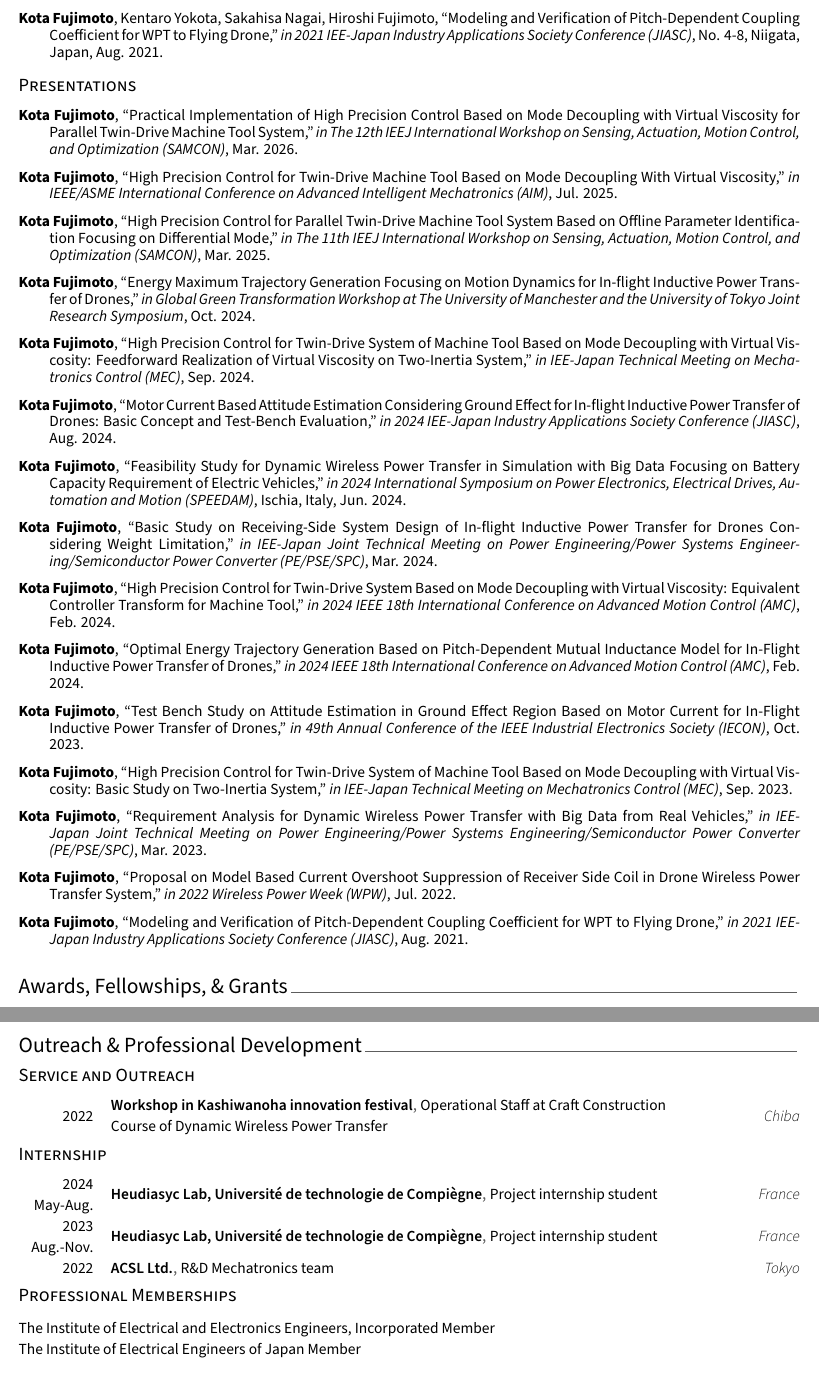
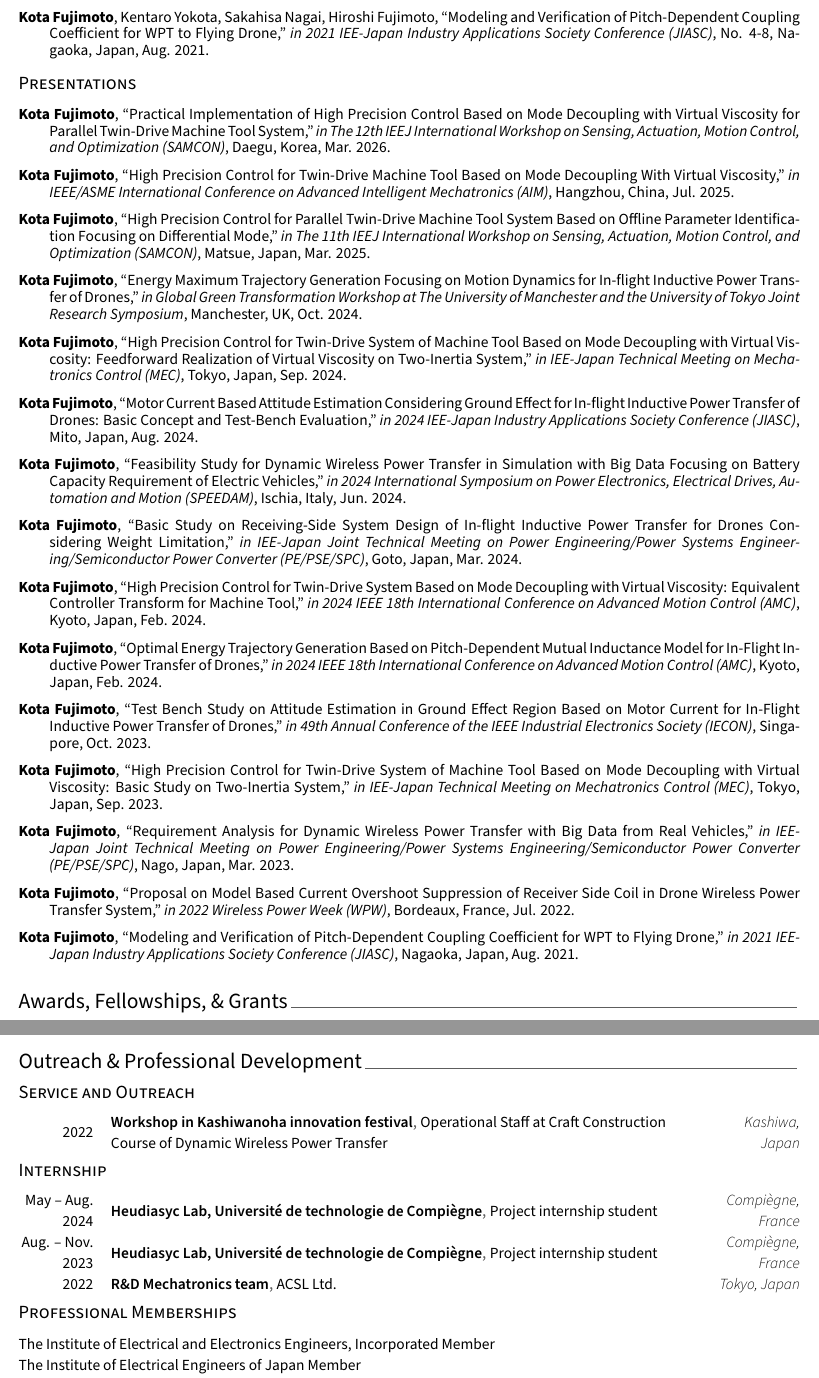
Before and after one commit to kota-may478/kota-may478.github.io, a LaTeX CV (pdf/workspace/tex/cv.tex, which reads pdf/workspace/tex/cv/extracurricular.tex, pdf/workspace/tex/cv/presentation.tex): two parts of pages 4 and 5 of 5, joined at a grey line, cut so that both start at the same text. The pictures show the PDF file pdf/AcademicCV.pdf that the author committed with the source.

Commit message:
Post-audit follow-up: notation, JP career strings, City–Country places (#22)
<!-- CURSOR_AGENT_PR_BODY_BEGIN -->
Post–PR #21 follow-up. **Head:**
`0e04d09ce7da63b91996b1c5eb48299be98355cd`

## Latest

- **`index.html`:** English paper/presentation lines use `Singapore` /
`Manchester, UK` (Japanese domestic lines unchanged).
- **CV layout:** Reverted `academic-cv.cls` honor column widen —
**`academic-cv.cls` matches `master`**; `pdftotext` of rebuilt
`pdf/AcademicCV.pdf` matches the **`c47cc78`** PDF text exactly (unified
diff empty).

## Prior (11:03–11:05 JST)

Singapore/シンガポール, presentation venues, extracurricular places, JP career
SPRING GX punctuation, IECON `pp. 1-6`, etc.

**Grep:** no `United Kingdom` or `Singapore, Singapore` in HTML/tex.

<!-- CURSOR_AGENT_PR_BODY_END -->

<div><a
href="https://cursor.com/agents/bc-d470bb60-eb5d-5137-924f-56ec8c6d0135?cursor_ref=pr_footer&cursor_cta=open_in_web"><picture><source
media="(prefers-color-scheme: dark)"
srcset="https://cursor.com/assets/images/open-in-web-dark.png"><source
media="(prefers-color-scheme: light)"
srcset="https://cursor.com/assets/images/open-in-web-light.png"><img
alt="Open in Web" width="114" height="28"
src="https://cursor.com/assets/images/open-in-web-dark.png"></picture></a>&nbsp;<a
href="https://cursor.com/background-agent?bcId=bc-d470bb60-eb5d-5137-924f-56ec8c6d0135&cursor_ref=pr_footer&cursor_cta=open_in_cursor"><picture><source
media="(prefers-color-scheme: dark)"
srcset="https://cursor.com/assets/images/open-in-cursor-dark.png"><source
media="(prefers-color-scheme: light)"
srcset="https://cursor.com/assets/images/open-in-cursor-light.png"><img
alt="Open in Cursor" width="131" height="28"
src="https://cursor.com/assets/images/open-in-cursor-dark.png"></picture></a>&nbsp;</div>

---------

Co-authored-by: Cursor Agent <cursoragent@cursor.com>
Co-authored-by: Kota Fujimoto <kota-may478@users.noreply.github.com>

```diff
--- a/pdf/workspace/tex/cv/extracurricular.tex
+++ b/pdf/workspace/tex/cv/extracurricular.tex
@@ -13,7 +13,7 @@
   \cvhonor
     {Workshop in Kashiwanoha innovation festival} % Event/Organization
     {Operational Staff at Craft Construction Course of Dynamic Wireless Power Transfer} % Position
-    {Chiba} % Location
+    {Kashiwa, Japan} % Location
     {2022} % Date(s)
 %---------------------------------------------------------
 %---------------------------------------------------------
@@ -32,15 +32,15 @@
   \cvhonor
     {Heudiasyc Lab, Université de technologie de Compiègne} % Event/Organization
     {Project internship student} % Position
-    {France} % Location
-    {2024 May-Aug.} % Date(s)
+    {Compiègne, France} % Location
+    {May -- Aug. 2024} % Date(s)
 
 %---------------------------------------------------------
   \cvhonor
     {Heudiasyc Lab, Université de technologie de Compiègne} % Event/Organization
     {Project internship student} % Position
-    {France} % Location
-    {2023 Aug.-Nov.} % Date(s)
+    {Compiègne, France} % Location
+    {Aug. -- Nov. 2023} % Date(s)
 
 
 %---------------------------------------------------------
--- a/pdf/workspace/tex/cv/presentation.tex
+++ b/pdf/workspace/tex/cv/presentation.tex
@@ -27,5 +27,5 @@
 
     \cvpub{Yutaka Shikauchi, \textbf{Kota Fujimoto}, Osamu Shimizu, Hiroshi Fujimoto, Shuji Kawano, ``Verification of Big Data Analysis on Dynamic Wireless Power Transfer for Electric Vehicles Focused on Traffic Signal GPS," \textit{in The 7th International Electric Vehicle Technology Conference (EVTeC)}, Yokohama, Japan, May 2025.}
 
-    \cvpub{\textbf{Kota Fujimoto}, Hiroshi Fujimoto, Yoshihiro Isaoka, Yuki Terada, ``High Precision Control for Parallel Twin-Drive Machine Tool System Based on Offline Parameter Identification Focusing on Differential Mode," \textit{in The 11th IEEJ International Workshop on Sensing, Actuation, Motion Control, and Optimization (SAMCON)}, Shimane, Japan, Mar. 2025.}
+    \cvpub{\textbf{Kota Fujimoto}, Hiroshi Fujimoto, Yoshihiro Isaoka, Yuki Terada, ``High Precision Control for Parallel Twin-Drive Machine Tool System Based on Offline Parameter Identification Focusing on Differential Mode," \textit{in The 11th IEEJ International Workshop on Sensing, Actuation, Motion Control, and Optimization (SAMCON)}, Matsue, Japan, Mar. 2025.}
 
@@ -67,17 +67,17 @@
 
     \cvpub{\textbf{Kota Fujimoto}, Hiroshi Fujimoto, Yoshihiro Isaoka, Yuki Terada, ``High Precision Control for Twin-Drive System of Machine Tool Based on Mode Decoupling with Virtual Viscosity: Feedforward Realization of Virtual Viscosity on Two-Inertia System," \textit{in IEE-Japan Technical Meeting on Mechatronics Control (MEC)}, No. MEC-24-012, Tokyo, Japan, Sep. 2024.}
 
-    \cvpub{\textbf{Kota Fujimoto}, Sakahisa Nagai, Binh-Minh Nguyen, Hiroshi Fujimoto, ``Motor Current Based Attitude Estimation Considering Ground Effect for In-flight Inductive Power Transfer of Drones: Basic Concept and Test-Bench Evaluation," \textit{in 2024 IEE-Japan Industry Applications Society Conference (JIASC)}, No. 1-60, Ibaraki, Japan, Aug. 2024.}
+    \cvpub{\textbf{Kota Fujimoto}, Sakahisa Nagai, Binh-Minh Nguyen, Hiroshi Fujimoto, ``Motor Current Based Attitude Estimation Considering Ground Effect for In-flight Inductive Power Transfer of Drones: Basic Concept and Test-Bench Evaluation," \textit{in 2024 IEE-Japan Industry Applications Society Conference (JIASC)}, No. 1-60, Mito, Japan, Aug. 2024.}
 
-    \cvpub{\textbf{Kota Fujimoto}, Yusuke Satoh, Sakahisa Nagai, Hiroshi Fujimoto, ``Basic Study on Receiving-Side System Design of In-flight Inductive Power Transfer for Drones Considering Weight Limitation," \textit{in IEE-Japan Joint Technical Meeting on Power Engineering/Power Systems Engineering/Semiconductor Power Converter (PE/PSE/SPC)}, No. PE-24-059,PSE-24-071,SPC-24-113, Nagasaki, Japan, Mar. 2024.}
+    \cvpub{\textbf{Kota Fujimoto}, Yusuke Satoh, Sakahisa Nagai, Hiroshi Fujimoto, ``Basic Study on Receiving-Side System Design of In-flight Inductive Power Transfer for Drones Considering Weight Limitation," \textit{in IEE-Japan Joint Technical Meeting on Power Engineering/Power Systems Engineering/Semiconductor Power Converter (PE/PSE/SPC)}, No. PE-24-059,PSE-24-071,SPC-24-113, Goto, Japan, Mar. 2024.}
 
     \cvpub{\textbf{Kota Fujimoto}, Hiroshi Fujimoto, Yoshihiro Isaoka, Yuki Terada, ``High Precision Control for Twin-Drive System of Machine Tool Based on Mode Decoupling with Virtual Viscosity: Basic Study on Two-Inertia System," \textit{in IEE-Japan Technical Meeting on Mechatronics Control (MEC)}, No. MEC-23-011, Tokyo, Japan, Sep. 2023.}
 
-    \cvpub{\textbf{Kota Fujimoto}, Osamu Shimizu, Hiroshi Fujimoto, Jin Katsuya, Tetsu Sato, ``Requirement Analysis for Dynamic Wireless Power Transfer with Big Data from Real Vehicles," \textit{in IEE-Japan Joint Technical Meeting on Power Engineering/Power Systems Engineering/Semiconductor Power Converter (PE/PSE/SPC)}, No. PE-23-084,PSE-23-090,SPC-23-140, Okinawa, Japan, Mar. 2023.}
+    \cvpub{\textbf{Kota Fujimoto}, Osamu Shimizu, Hiroshi Fujimoto, Jin Katsuya, Tetsu Sato, ``Requirement Analysis for Dynamic Wireless Power Transfer with Big Data from Real Vehicles," \textit{in IEE-Japan Joint Technical Meeting on Power Engineering/Power Systems Engineering/Semiconductor Power Converter (PE/PSE/SPC)}, No. PE-23-084,PSE-23-090,SPC-23-140, Nago, Japan, Mar. 2023.}
 
-    \cvpub{Yusuke Satoh, \textbf{Kota Fujimoto}, Ryo Matsumoto, Sakahisa Nagai, Binh-Minh Nguyen, Hiroshi Fujimoto, ``Basic Study on Flight Altitude and Battery Current Control in In-flight Wireless Power Transfer for Drones," \textit{in IEE-Japan Joint Technical Meeting on Power Engineering/Power Systems Engineering/Semiconductor Power Converter (PE/PSE/SPC)}, No. PE-23-085,PSE-23-091,SPC-23-141, Okinawa, Japan, Mar. 2023.}
+    \cvpub{Yusuke Satoh, \textbf{Kota Fujimoto}, Ryo Matsumoto, Sakahisa Nagai, Binh-Minh Nguyen, Hiroshi Fujimoto, ``Basic Study on Flight Altitude and Battery Current Control in In-flight Wireless Power Transfer for Drones," \textit{in IEE-Japan Joint Technical Meeting on Power Engineering/Power Systems Engineering/Semiconductor Power Converter (PE/PSE/SPC)}, No. PE-23-085,PSE-23-091,SPC-23-141, Nago, Japan, Mar. 2023.}
 
-    \cvpub{\textbf{Kota Fujimoto}, Kentaro Yokota, Sakahisa Nagai, Hiroshi Fujimoto, ``Modeling and Verification of Pitch-Dependent Coupling Coefficient for WPT to Flying Drone," \textit{in 2021 IEE-Japan Industry Applications Society Conference (JIASC)}, No. 4-8, Niigata, Japan, Aug. 2021.}
+    \cvpub{\textbf{Kota Fujimoto}, Kentaro Yokota, Sakahisa Nagai, Hiroshi Fujimoto, ``Modeling and Verification of Pitch-Dependent Coupling Coefficient for WPT to Flying Drone," \textit{in 2021 IEE-Japan Industry Applications Society Conference (JIASC)}, No. 4-8, Nagaoka, Japan, Aug. 2021.}
 
 \end{cvpubs}
 
@@ -85,34 +85,34 @@
 
 \begin{cvpubs}
 
-    \cvpub{\textbf{Kota Fujimoto}, ``Practical Implementation of High Precision Control Based on Mode Decoupling with Virtual Viscosity for Parallel Twin-Drive Machine Tool System," \textit{in The 12th IEEJ International Workshop on Sensing, Actuation, Motion Control, and Optimization (SAMCON)}, Mar. 2026.}
+    \cvpub{\textbf{Kota Fujimoto}, ``Practical Implementation of High Precision Control Based on Mode Decoupling with Virtual Viscosity for Parallel Twin-Drive Machine Tool System," \textit{in The 12th IEEJ International Workshop on Sensing, Actuation, Motion Control, and Optimization (SAMCON)}, Daegu, Korea, Mar. 2026.}
 
-    \cvpub{\textbf{Kota Fujimoto}, ``High Precision Control for Twin-Drive Machine Tool Based on Mode Decoupling With Virtual Viscosity," \textit{in IEEE/ASME International Conference on Advanced Intelligent Mechatronics (AIM)}, Jul. 2025.}
+    \cvpub{\textbf{Kota Fujimoto}, ``High Precision Control for Twin-Drive Machine Tool Based on Mode Decoupling With Virtual Viscosity," \textit{in IEEE/ASME International Conference on Advanced Intelligent Mechatronics (AIM)}, Hangzhou, China, Jul. 2025.}
 
-    \cvpub{\textbf{Kota Fujimoto}, ``High Precision Control for Parallel Twin-Drive Machine Tool System Based on Offline Parameter Identification Focusing on Differential Mode," \textit{in The 11th IEEJ International Workshop on Sensing, Actuation, Motion Control, and Optimization (SAMCON)}, Mar. 2025.}
+    \cvpub{\textbf{Kota Fujimoto}, ``High Precision Control for Parallel Twin-Drive Machine Tool System Based on Offline Parameter Identification Focusing on Differential Mode," \textit{in The 11th IEEJ International Workshop on Sensing, Actuation, Motion Control, and Optimization (SAMCON)}, Matsue, Japan, Mar. 2025.}
 
-    \cvpub{\textbf{Kota Fujimoto}, ``Energy Maximum Trajectory Generation Focusing on Motion Dynamics for In-flight Inductive Power Transfer of Drones," \textit{in Global Green Transformation Workshop at The University of Manchester and the University of Tokyo Joint Research Symposium}, Oct. 2024.}
+    \cvpub{\textbf{Kota Fujimoto}, ``Energy Maximum Trajectory Generation Focusing on Motion Dynamics for In-flight Inductive Power Transfer of Drones," \textit{in Global Green Transformation Workshop at The University of Manchester and the University of Tokyo Joint Research Symposium}, Manchester, UK, Oct. 2024.}
 
-    \cvpub{\textbf{Kota Fujimoto}, ``High Precision Control for Twin-Drive System of Machine Tool Based on Mode Decoupling with Virtual Viscosity: Feedforward Realization of Virtual Viscosity on Two-Inertia System," \textit{in IEE-Japan Technical Meeting on Mechatronics Control (MEC)}, Sep. 2024.}
+    \cvpub{\textbf{Kota Fujimoto}, ``High Precision Control for Twin-Drive System of Machine Tool Based on Mode Decoupling with Virtual Viscosity: Feedforward Realization of Virtual Viscosity on Two-Inertia System," \textit{in IEE-Japan Technical Meeting on Mechatronics Control (MEC)}, Tokyo, Japan, Sep. 2024.}
 
-    \cvpub{\textbf{Kota Fujimoto}, ``Motor Current Based Attitude Estimation Considering Ground Effect for In-flight Inductive Power Transfer of Drones: Basic Concept and Test-Bench Evaluation," \textit{in 2024 IEE-Japan Industry Applications Society Conference (JIASC)}, Aug. 2024.}
+    \cvpub{\textbf{Kota Fujimoto}, ``Motor Current Based Attitude Estimation Considering Ground Effect for In-flight Inductive Power Transfer of Drones: Basic Concept and Test-Bench Evaluation," \textit{in 2024 IEE-Japan Industry Applications Society Conference (JIASC)}, Mito, Japan, Aug. 2024.}
 
     \cvpub{\textbf{Kota Fujimoto}, ``Feasibility Study for Dynamic Wireless Power Transfer in Simulation with Big Data Focusing on Battery Capacity Requirement of Electric Vehicles," \textit{in 2024 International Symposium on Power Electronics, Electrical Drives, Automation and Motion (SPEEDAM)}, Ischia, Italy, Jun. 2024.}
 
-    \cvpub{\textbf{Kota Fujimoto}, ``Basic Study on Receiving-Side System Design of In-flight Inductive Power Transfer for Drones Considering Weight Limitation," \textit{in IEE-Japan Joint Technical Meeting on Power Engineering/Power Systems Engineering/Semiconductor Power Converter (PE/PSE/SPC)}, Mar. 2024.}
+    \cvpub{\textbf{Kota Fujimoto}, ``Basic Study on Receiving-Side System Design of In-flight Inductive Power Transfer for Drones Considering Weight Limitation," \textit{in IEE-Japan Joint Technical Meeting on Power Engineering/Power Systems Engineering/Semiconductor Power Converter (PE/PSE/SPC)}, Goto, Japan, Mar. 2024.}
 
-    \cvpub{\textbf{Kota Fujimoto}, ``High Precision Control for Twin-Drive System Based on Mode Decoupling with Virtual Viscosity: Equivalent Controller Transform for Machine Tool," \textit{in 2024 IEEE 18th International Conference on Advanced Motion Control (AMC)}, Feb. 2024.}
+    \cvpub{\textbf{Kota Fujimoto}, ``High Precision Control for Twin-Drive System Based on Mode Decoupling with Virtual Viscosity: Equivalent Controller Transform for Machine Tool," \textit{in 2024 IEEE 18th International Conference on Advanced Motion Control (AMC)}, Kyoto, Japan, Feb. 2024.}
 
-    \cvpub{\textbf{Kota Fujimoto}, ``Optimal Energy Trajectory Generation Based on Pitch-Dependent Mutual Inductance Model for In-Flight Inductive Power Transfer of Drones," \textit{in 2024 IEEE 18th International Conference on Advanced Motion Control (AMC)}, Feb. 2024.}
+    \cvpub{\textbf{Kota Fujimoto}, ``Optimal Energy Trajectory Generation Based on Pitch-Dependent Mutual Inductance Model for In-Flight Inductive Power Transfer of Drones," \textit{in 2024 IEEE 18th International Conference on Advanced Motion Control (AMC)}, Kyoto, Japan, Feb. 2024.}
 
-    \cvpub{\textbf{Kota Fujimoto}, ``Test Bench Study on Attitude Estimation in Ground Effect Region Based on Motor Current for In-Flight Inductive Power Transfer of Drones," \textit{in 49th Annual Conference of the IEEE Industrial Electronics Society (IECON)}, Oct. 2023.}
+    \cvpub{\textbf{Kota Fujimoto}, ``Test Bench Study on Attitude Estimation in Ground Effect Region Based on Motor Current for In-Flight Inductive Power Transfer of Drones," \textit{in 49th Annual Conference of the IEEE Industrial Electronics Society (IECON)}, Singapore, Oct. 2023.}
 
-    \cvpub{\textbf{Kota Fujimoto}, ``High Precision Control for Twin-Drive System of Machine Tool Based on Mode Decoupling with Virtual Viscosity: Basic Study on Two-Inertia System," \textit{in IEE-Japan Technical Meeting on Mechatronics Control (MEC)}, Sep. 2023.}
+    \cvpub{\textbf{Kota Fujimoto}, ``High Precision Control for Twin-Drive System of Machine Tool Based on Mode Decoupling with Virtual Viscosity: Basic Study on Two-Inertia System," \textit{in IEE-Japan Technical Meeting on Mechatronics Control (MEC)}, Tokyo, Japan, Sep. 2023.}
 
-    \cvpub{\textbf{Kota Fujimoto}, ``Requirement Analysis for Dynamic Wireless Power Transfer with Big Data from Real Vehicles," \textit{in IEE-Japan Joint Technical Meeting on Power Engineering/Power Systems Engineering/Semiconductor Power Converter (PE/PSE/SPC)}, Mar. 2023.}
+    \cvpub{\textbf{Kota Fujimoto}, ``Requirement Analysis for Dynamic Wireless Power Transfer with Big Data from Real Vehicles," \textit{in IEE-Japan Joint Technical Meeting on Power Engineering/Power Systems Engineering/Semiconductor Power Converter (PE/PSE/SPC)}, Nago, Japan, Mar. 2023.}
 
-    \cvpub{\textbf{Kota Fujimoto}, ``Proposal on Model Based Current Overshoot Suppression of Receiver Side Coil in Drone Wireless Power Transfer System," \textit{in 2022 Wireless Power Week (WPW)}, Jul. 2022.}
+    \cvpub{\textbf{Kota Fujimoto}, ``Proposal on Model Based Current Overshoot Suppression of Receiver Side Coil in Drone Wireless Power Transfer System," \textit{in 2022 Wireless Power Week (WPW)}, Bordeaux, France, Jul. 2022.}
 
-    \cvpub{\textbf{Kota Fujimoto}, ``Modeling and Verification of Pitch-Dependent Coupling Coefficient for WPT to Flying Drone," \textit{in 2021 IEE-Japan Industry Applications Society Conference (JIASC)}, Aug. 2021.}
+    \cvpub{\textbf{Kota Fujimoto}, ``Modeling and Verification of Pitch-Dependent Coupling Coefficient for WPT to Flying Drone," \textit{in 2021 IEE-Japan Industry Applications Society Conference (JIASC)}, Nagaoka, Japan, Aug. 2021.}
 
 \end{cvpubs}
```
Also changed, not shown: pdf/workspace/tex/cv.tex (+9 -1 lines), pdf/workspace/tex/cv/honors.tex (+2 -2 lines), pdf/workspace/tex/cv/professional.tex (+1 -1 lines), pdf/AcademicCV.pdf, pdf/workspace/tex/cv/extracurricular.tex (6 more changed lines), pdf/workspace/tex/cv/presentation.tex (26 more changed lines), 2 other files.
